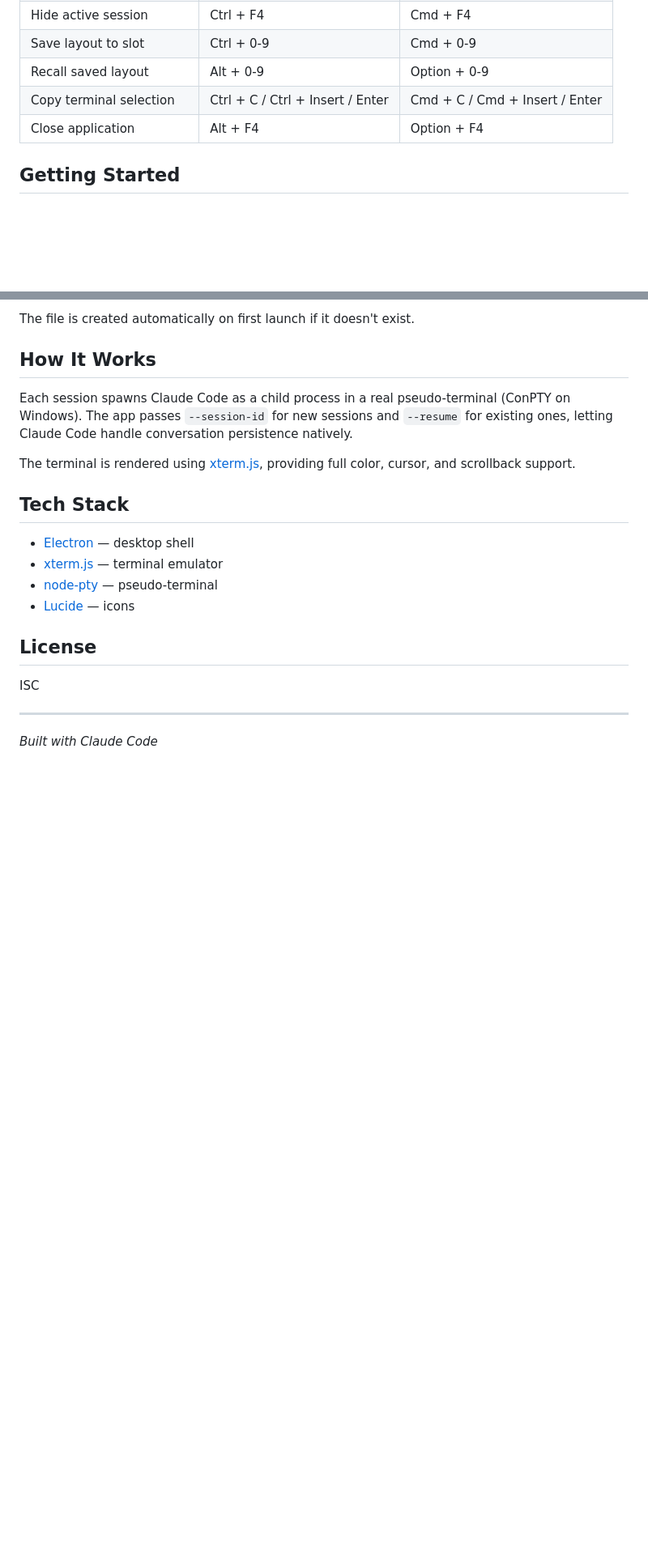
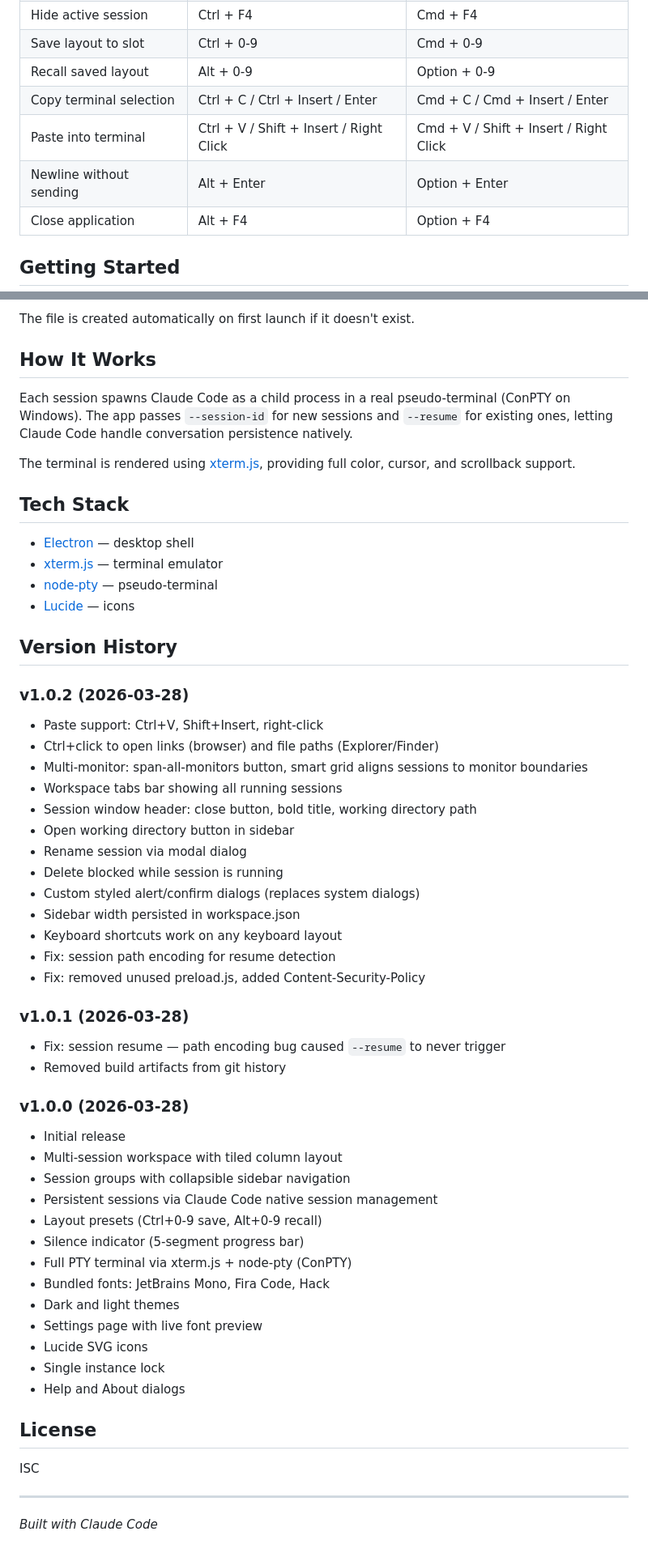
Before and after one commit to nyan-cat/claude-workspace, a Markdown page: README.md, 2 parts joined by grey strips. Shown at 81% size. GitHub-like rendering; blank space fills up the shorter version.

Commit message:
Update README: add paste/newline shortcuts, version history
Co-Authored-By: Claude Opus 4.6 (1M context) <noreply@anthropic.com>

```diff
--- a/README.md
+++ b/README.md
@@ -26,6 +26,8 @@ Desktop app for managing multiple [Claude Code](https://docs.anthropic.com/en/do
 | Save layout to slot | Ctrl + 0-9 | Cmd + 0-9 |
 | Recall saved layout | Alt + 0-9 | Option + 0-9 |
 | Copy terminal selection | Ctrl + C / Ctrl + Insert / Enter | Cmd + C / Cmd + Insert / Enter |
+| Paste into terminal | Ctrl + V / Shift + Insert / Right Click | Cmd + V / Shift + Insert / Right Click |
+| Newline without sending | Alt + Enter | Option + Enter |
 | Close application | Alt + F4 | Option + F4 |
 
 ## Getting Started
@@ -81,6 +83,42 @@ The terminal is rendered using [xterm.js](https://xtermjs.org/), providing full
 - [node-pty](https://github.com/nicored/node-pty) — pseudo-terminal
 - [Lucide](https://lucide.dev/) — icons
 
+## Version History
+
+### v1.0.2 (2026-03-28)
+- Paste support: Ctrl+V, Shift+Insert, right-click
+- Ctrl+click to open links (browser) and file paths (Explorer/Finder)
+- Multi-monitor: span-all-monitors button, smart grid aligns sessions to monitor boundaries
+- Workspace tabs bar showing all running sessions
+- Session window header: close button, bold title, working directory path
+- Open working directory button in sidebar
+- Rename session via modal dialog
+- Delete blocked while session is running
+- Custom styled alert/confirm dialogs (replaces system dialogs)
+- Sidebar width persisted in workspace.json
+- Keyboard shortcuts work on any keyboard layout
+- Fix: session path encoding for resume detection
+- Fix: removed unused preload.js, added Content-Security-Policy
+
+### v1.0.1 (2026-03-28)
+- Fix: session resume — path encoding bug caused `--resume` to never trigger
+- Removed build artifacts from git history
+
+### v1.0.0 (2026-03-28)
+- Initial release
+- Multi-session workspace with tiled column layout
+- Session groups with collapsible sidebar navigation
+- Persistent sessions via Claude Code native session management
+- Layout presets (Ctrl+0-9 save, Alt+0-9 recall)
+- Silence indicator (5-segment progress bar)
+- Full PTY terminal via xterm.js + node-pty (ConPTY)
+- Bundled fonts: JetBrains Mono, Fira Code, Hack
+- Dark and light themes
+- Settings page with live font preview
+- Lucide SVG icons
+- Single instance lock
+- Help and About dialogs
+
 ## License
 
 ISC
```
